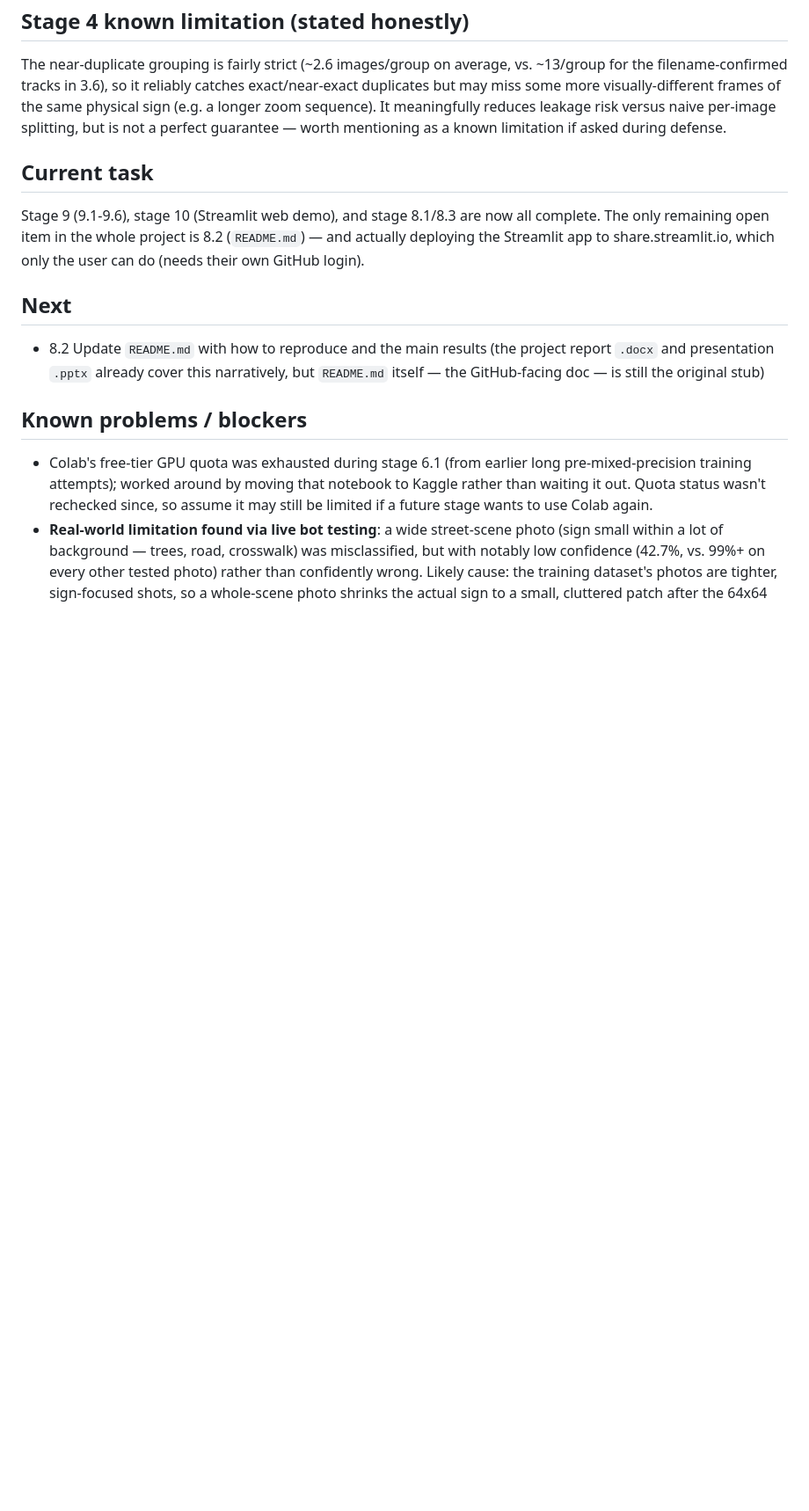
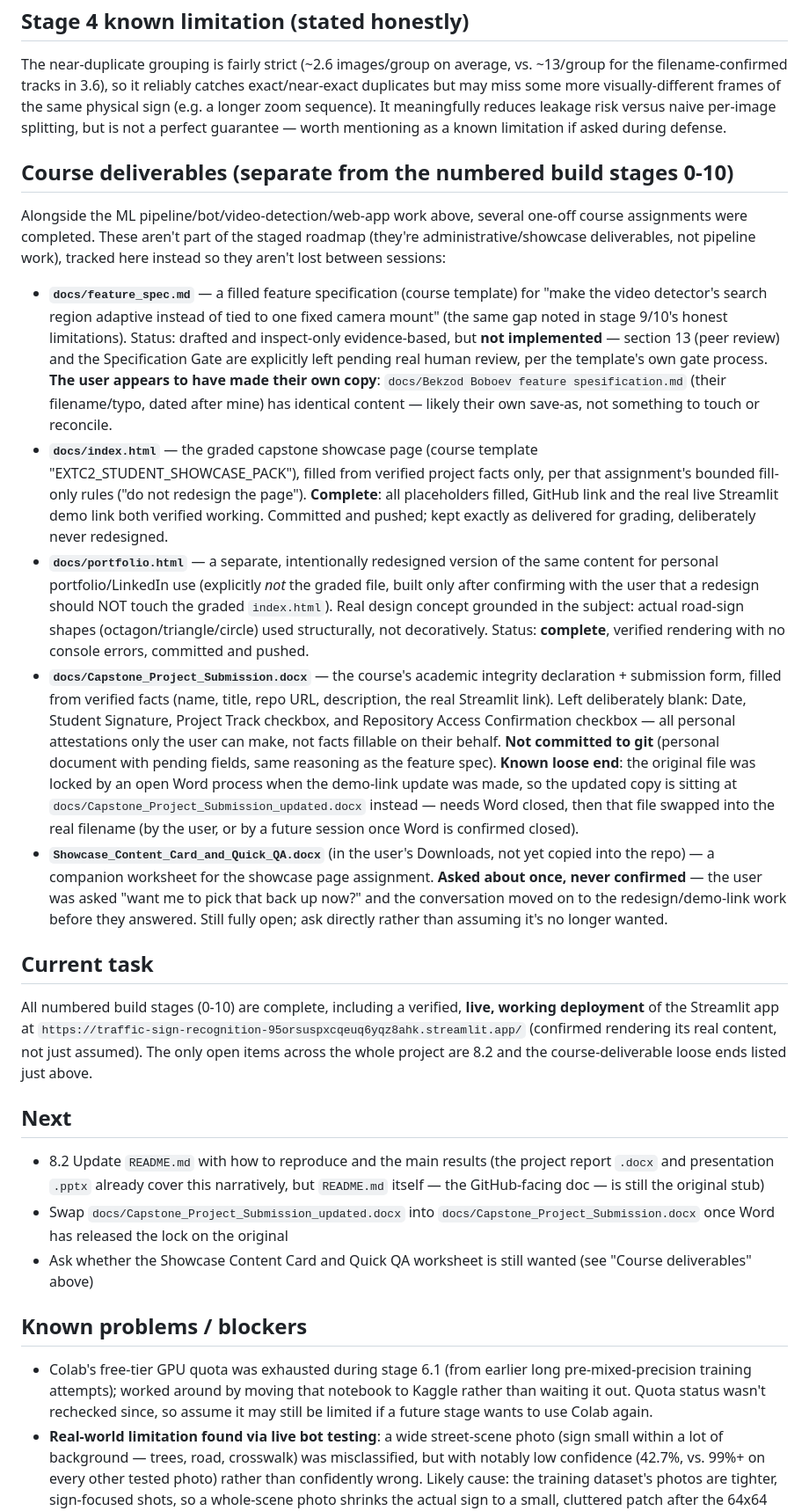
Before and after one commit to iambekzodboboev/traffic-sign-recognition, a Markdown page: PROJECT_STATUS.md, the part around the change. Shown at 88% size. GitHub-like rendering; blank space fills up the shorter version.

Commit message:
Sync status docs for session handoff
Document the course-deliverable thread (feature spec, showcase page,
portfolio redesign, submission form) that sits outside the numbered
build stages, so a fresh session knows it exists and what's still
open (the docx file swap pending Word closing, the QA worksheet never
confirmed). Confirm stage 10's Streamlit deployment is genuinely live,
not just assumed -- verified via the app's own rendered content and a
real end-to-end run, not only by retrying past an earlier 503.

```diff
--- a/PROJECT_STATUS.md
+++ b/PROJECT_STATUS.md
@@ -539,13 +539,67 @@ sequence). It meaningfully reduces leakage risk versus naive per-image
 splitting, but is not a perfect guarantee — worth mentioning as a known
 limitation if asked during defense.
 
+## Course deliverables (separate from the numbered build stages 0-10)
+
+Alongside the ML pipeline/bot/video-detection/web-app work above, several
+one-off course assignments were completed. These aren't part of the
+staged roadmap (they're administrative/showcase deliverables, not
+pipeline work), tracked here instead so they aren't lost between
+sessions:
+
+- **`docs/feature_spec.md`** — a filled feature specification (course
+  template) for "make the video detector's search region adaptive
+  instead of tied to one fixed camera mount" (the same gap noted in
+  stage 9/10's honest limitations). Status: drafted and inspect-only
+  evidence-based, but **not implemented** — section 13 (peer review)
+  and the Specification Gate are explicitly left pending real human
+  review, per the template's own gate process. **The user appears to
+  have made their own copy**: `docs/Bekzod Boboev feature spesification.md`
+  (their filename/typo, dated after mine) has identical content — likely
+  their own save-as, not something to touch or reconcile.
+- **`docs/index.html`** — the graded capstone showcase page (course
+  template "EXTC2_STUDENT_SHOWCASE_PACK"), filled from verified project
+  facts only, per that assignment's bounded fill-only rules ("do not
+  redesign the page"). **Complete**: all placeholders filled, GitHub
+  link and the real live Streamlit demo link both verified working.
+  Committed and pushed; kept exactly as delivered for grading,
+  deliberately never redesigned.
+- **`docs/portfolio.html`** — a separate, intentionally redesigned
+  version of the same content for personal portfolio/LinkedIn use
+  (explicitly *not* the graded file, built only after confirming with
+  the user that a redesign should NOT touch the graded `index.html`).
+  Real design concept grounded in the subject: actual road-sign shapes
+  (octagon/triangle/circle) used structurally, not decoratively. Status:
+  **complete**, verified rendering with no console errors, committed
+  and pushed.
+- **`docs/Capstone_Project_Submission.docx`** — the course's academic
+  integrity declaration + submission form, filled from verified facts
+  (name, title, repo URL, description, the real Streamlit link). Left
+  deliberately blank: Date, Student Signature, Project Track checkbox,
+  and Repository Access Confirmation checkbox — all personal
+  attestations only the user can make, not facts fillable on their
+  behalf. **Not committed to git** (personal document with pending
+  fields, same reasoning as the feature spec). **Known loose end**: the
+  original file was locked by an open Word process when the demo-link
+  update was made, so the updated copy is sitting at
+  `docs/Capstone_Project_Submission_updated.docx` instead — needs Word
+  closed, then that file swapped into the real filename (by the user,
+  or by a future session once Word is confirmed closed).
+- **`Showcase_Content_Card_and_Quick_QA.docx`** (in the user's Downloads,
+  not yet copied into the repo) — a companion worksheet for the showcase
+  page assignment. **Asked about once, never confirmed** — the user was
+  asked "want me to pick that back up now?" and the conversation moved
+  on to the redesign/demo-link work before they answered. Still fully
+  open; ask directly rather than assuming it's no longer wanted.
+
 ## Current task
 
-Stage 9 (9.1-9.6), stage 10 (Streamlit web demo), and stage 8.1/8.3 are
-now all complete. The only remaining open item in the whole project is
-8.2 (`README.md`) — and actually deploying the Streamlit app to
-share.streamlit.io, which only the user can do (needs their own GitHub
-login).
+All numbered build stages (0-10) are complete, including a verified,
+**live, working deployment** of the Streamlit app at
+`https://traffic-sign-recognition-95orsuspxcqeuq6yqz8ahk.streamlit.app/`
+(confirmed rendering its real content, not just assumed). The only
+open items across the whole project are 8.2 and the course-deliverable
+loose ends listed just above.
 
 ## Next
 
@@ -553,6 +607,11 @@ login).
   project report `.docx` and presentation `.pptx` already cover this
   narratively, but `README.md` itself — the GitHub-facing doc — is
   still the original stub)
+- Swap `docs/Capstone_Project_Submission_updated.docx` into
+  `docs/Capstone_Project_Submission.docx` once Word has released the
+  lock on the original
+- Ask whether the Showcase Content Card and Quick QA worksheet is still
+  wanted (see "Course deliverables" above)
 
 ## Known problems / blockers
 
```
Also changed, not shown: ROADMAP.md (+14 -0 lines).
